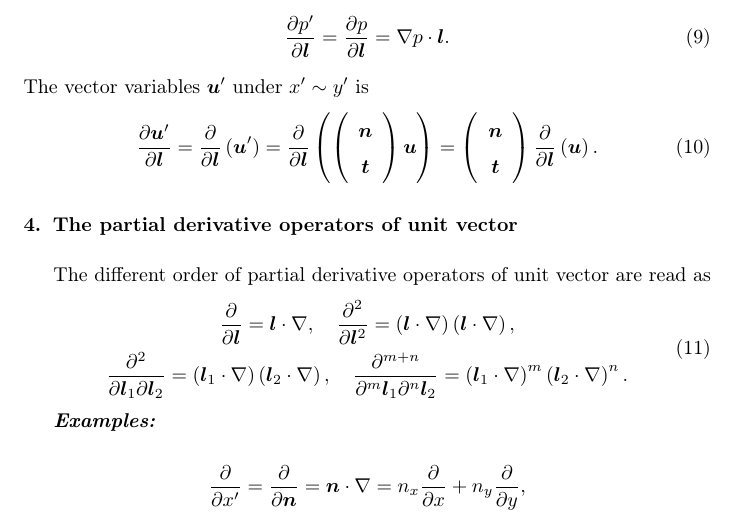
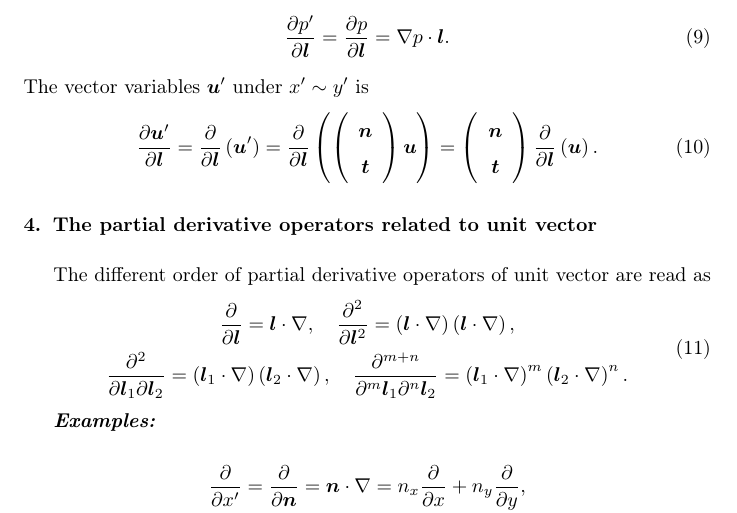
Before and after one commit to leejearl/notes, a LaTeX paper (CoordinateSystemTransform/CoordinateSystemTransform.tex): part of page 3 of 5, cut so that both start at the same text. Compiled offline with pdfLaTeX.

Commit message:
modified CoordinateSystemTransform

```diff
--- a/CoordinateSystemTransform/CoordinateSystemTransform.tex
+++ b/CoordinateSystemTransform/CoordinateSystemTransform.tex
@@ -157,7 +157,7 @@ The vector variables $\bm{u}'$ under $x' \sim y'$ is
 \end{equation}
 
 
-\section{The partial derivative operators of unit vector}
+\section{The partial derivative operators related to unit vector}
 The different order of partial derivative operators of unit vector are read as
 \begin{equation}\label{partlO1}
 	\begin{gathered}
```
